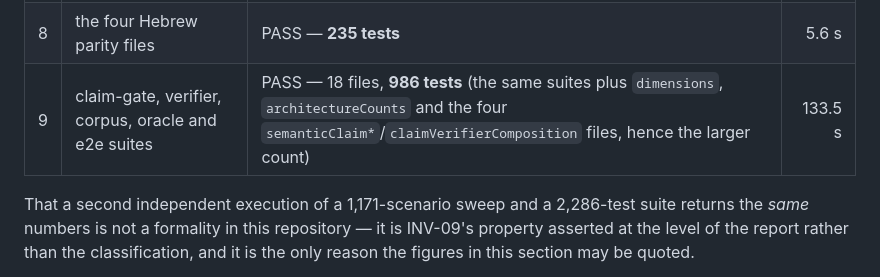
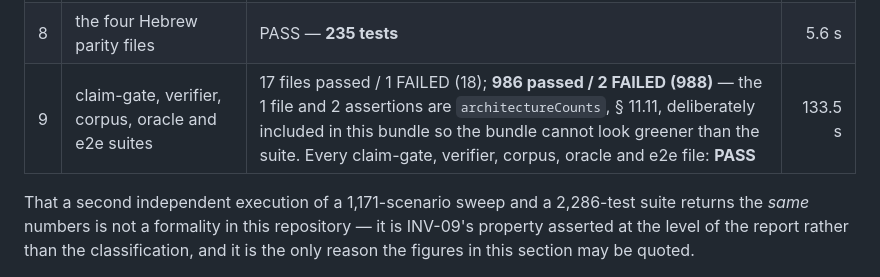
Before and after one commit to Afiksuissa12/schedule-ai-voice, a Markdown page: docs/MISSION_2D_CLAIM_GATE_ASSURANCE.md, the part around the change. GitHub-like rendering.

Commit message:
Say that the targeted bundle carried the two red assertions, rather than calling it PASS
Row 9 of the re-run table said "PASS - 18 files, 986 tests". It was not a pass. That
bundle deliberately includes architectureCounts.test.ts, so it was 17 files passed /
1 FAILED and 986 passed / 2 FAILED - the same two assertions section 11.11 is about,
and no others.

The reason it is included at all is that a targeted bundle chosen by the author is
the easiest number in any report to make look green, and this document's whole
subject is a green number that could not see four live defects. So the row now
states the failure and then says what is actually being claimed: every claim-gate,
verifier, corpus, oracle and e2e file passed.

Co-Authored-By: Claude Opus 5 (1M context) <noreply@anthropic.com>

```diff
--- a/docs/MISSION_2D_CLAIM_GATE_ASSURANCE.md
+++ b/docs/MISSION_2D_CLAIM_GATE_ASSURANCE.md
@@ -1719,7 +1719,7 @@ same per-invariant zeros, the same claim-gate summary block down to `claims ONLY
 | 6 | `npm run check:anti-scripting` | **PASS**, 1 allowance in force | 1.1 s |
 | 7 | `npm run context:prove` | **PASS — 9/9** | 20.8 s |
 | 8 | the four Hebrew parity files | PASS — **235 tests** | 5.6 s |
-| 9 | claim-gate, verifier, corpus, oracle and e2e suites | PASS — 18 files, **986 tests** (the same suites plus `dimensions`, `architectureCounts` and the four `semanticClaim*`/`claimVerifierComposition` files, hence the larger count) | 133.5 s |
+| 9 | claim-gate, verifier, corpus, oracle and e2e suites | 17 files passed / 1 FAILED (18); **986 passed / 2 FAILED (988)** — the 1 file and 2 assertions are `architectureCounts`, § 11.11, deliberately included in this bundle so the bundle cannot look greener than the suite. Every claim-gate, verifier, corpus, oracle and e2e file: **PASS** | 133.5 s |
 
 That a second independent execution of a 1,171-scenario sweep and a 2,286-test suite
 returns the *same* numbers is not a formality in this repository — it is INV-09's
```
